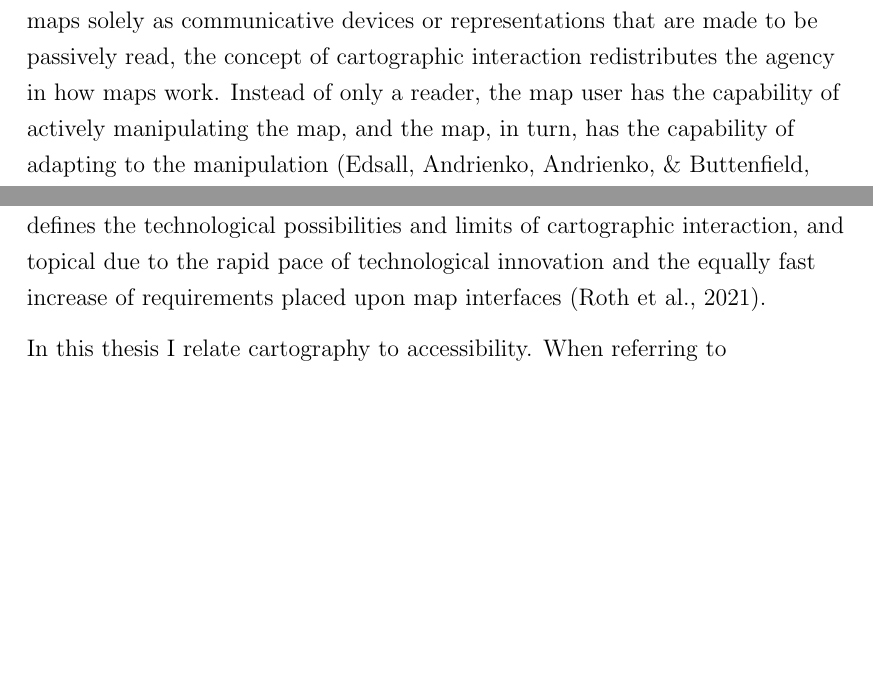
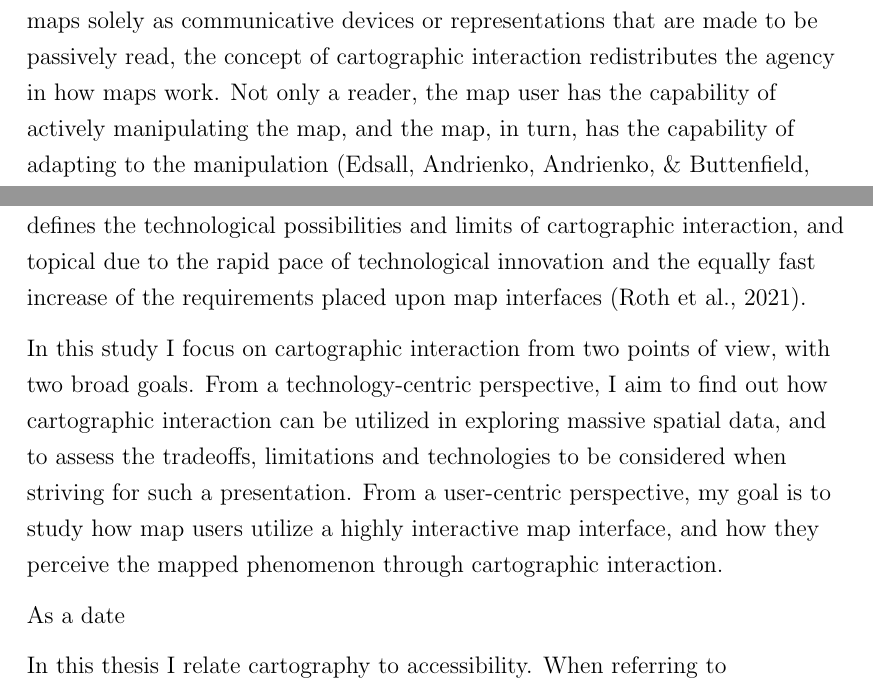
Before and after one commit to eemilhaa/thesis, a LaTeX thesis (thesis/main.tex, which reads thesis/sections/introduction.tex): two parts of pages 10 and 11 of 107, joined at a grey line, cut so that both start at the same text, the shorter picture padded with empty space. Compiled offline with pdfLaTeX.

Commit message:
state goals

```diff
--- a/thesis/sections/introduction.tex
+++ b/thesis/sections/introduction.tex
@@ -37,7 +37,7 @@ can be seen as especially vital.
 As opposed to approaching maps solely as communicative devices or representations
 that are made to be passively read,
 the concept of cartographic interaction redistributes the agency in how maps work.
-Instead of only a reader, the map user has the capability of actively manipulating the map,
+Not only a reader, the map user has the capability of actively manipulating the map,
 and the map, in turn, has the capability of adapting to the manipulation \parencite{eds2008}.
 From such user-map exchanges emerges a dialogue:
 A process where, in addition to the map user altering the map,
@@ -70,10 +70,23 @@ and topical:
 Necessary since software defines the technological possibilities and limits
 of cartographic interaction,
 and topical due to the rapid pace of technological innovation
-and the equally fast increase of requirements placed upon map interfaces
+and the equally fast increase of the requirements placed upon map interfaces
 \parencite{rot2021}.
 
+In this study I focus on cartographic interaction from two points of view,
+with two broad goals.
+From a technology-centric perspective,
+I aim to find out how cartographic interaction can be utilized in exploring
+massive spatial data,
+and to assess the tradeoffs, limitations and technologies to be considered when
+striving for such a presentation. % an interactive, dynamic and responsive display of complex data.
+From a user-centric perspective,
+my goal is to study how
+map users utilize a highly interactive map interface,
+and how they perceive the mapped phenomenon
+through cartographic interaction.
 
+As a date
 
 % This thesis applies all this to accessibility
 In this thesis I relate cartography to accessibility.
```
